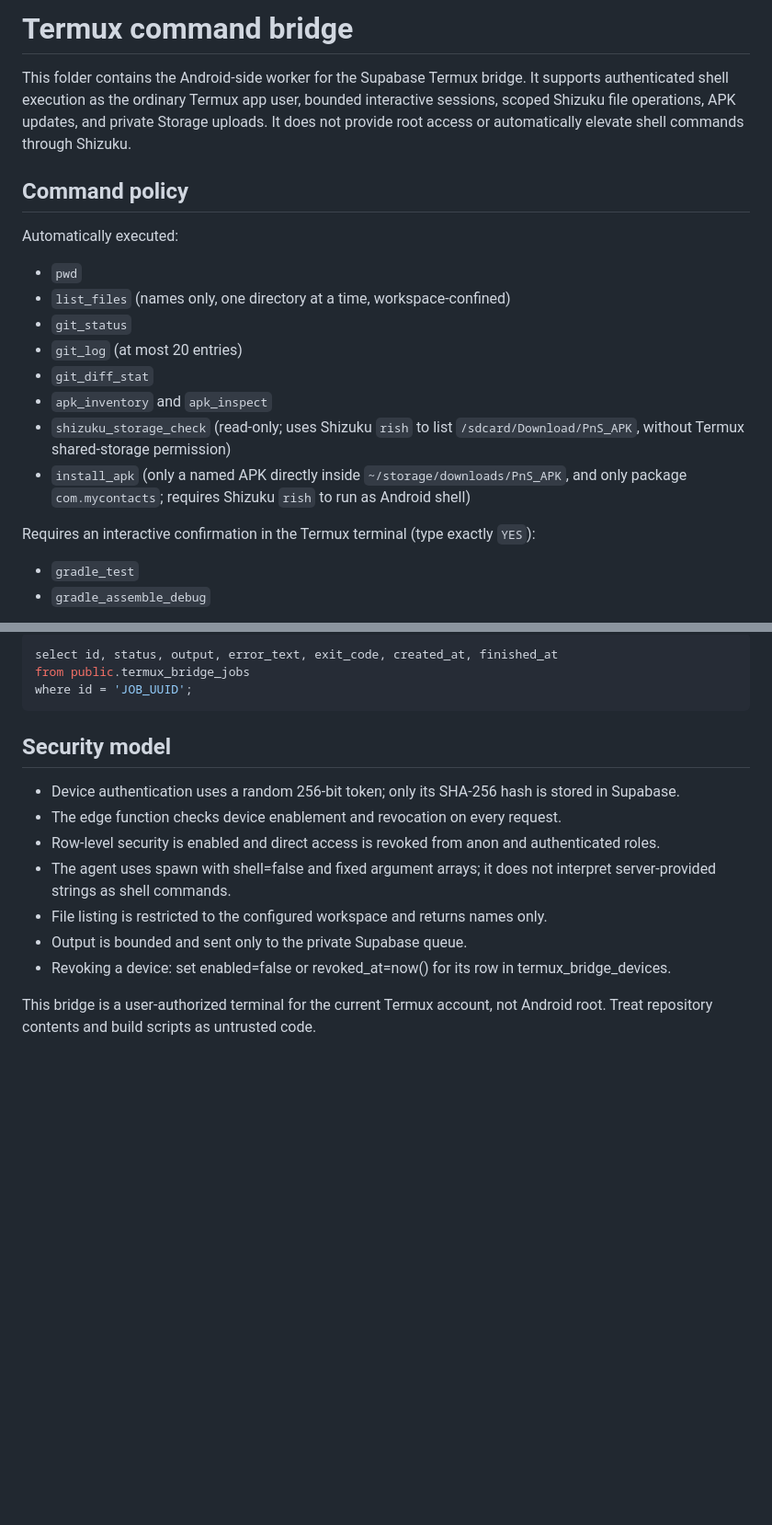
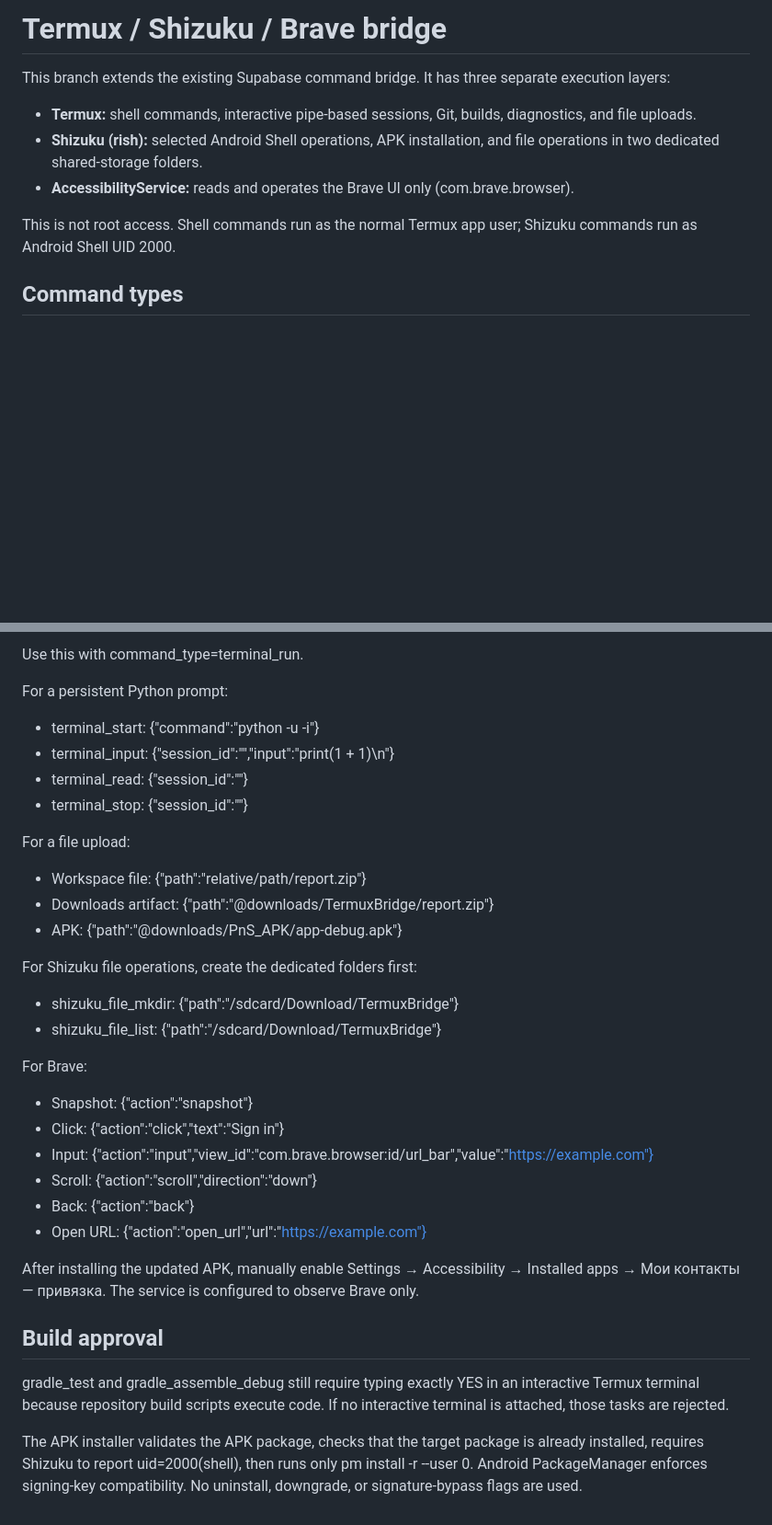
Before and after one commit to drvladcepeche-maker/contacts, a Markdown page: tools/termux-bridge/README.md, 2 parts joined by grey strips. Shown at 92% size. Drawn GitHub-style; blank space fills up the shorter version.

````diff
--- a/tools/termux-bridge/README.md
+++ b/tools/termux-bridge/README.md
@@ -1,20 +1,12 @@
-# Termux command bridge
+# Termux / Shizuku / Brave bridge
 
-This folder contains the Android-side worker for the Supabase Termux bridge. It supports authenticated shell execution as the ordinary Termux app user, bounded interactive sessions, scoped Shizuku file operations, APK updates, and private Storage uploads. It does not provide root access or automatically elevate shell commands through Shizuku.
+This branch extends the existing Supabase command bridge. It has three separate execution layers:
 
-## Command policy
+- **Termux:** shell commands, interactive pipe-based sessions, Git, builds, diagnostics, and file uploads.
+- **Shizuku (rish):** selected Android Shell operations, APK installation, and file operations in two dedicated shared-storage folders.
+- **AccessibilityService:** reads and operates the Brave UI only (com.brave.browser).
 
-Automatically executed:
-- `pwd`
-- `list_files` (names only, one directory at a time, workspace-confined)
-- `git_status`
-- `git_log` (at most 20 entries)
-- `git_diff_stat`
-- `apk_inventory` and `apk_inspect`
-- `shizuku_storage_check` (read-only; uses Shizuku `rish` to list `/sdcard/Download/PnS_APK`, without Termux shared-storage permission)
-- `install_apk` (only a named APK directly inside `~/storage/downloads/PnS_APK`, and only package `com.mycontacts`; requires Shizuku `rish` to run as Android shell)
+This is not root access. Shell commands run as the normal Termux app user; Shizuku commands run as Android Shell UID 2000.
 
-Requires an interactive confirmation in the Termux terminal (type exactly `YES`):
-- `gradle_test`
-- `gradle_assemble_debug`
+## Command types
 
@@ -77,18 +74,33 @@ Allowed command types are constrained by the database. Example shell command: qu
 
-```sql
-select id, status, output, error_text, exit_code, created_at, finished_at
-from public.termux_bridge_jobs
-where id = 'JOB_UUID';
-```
+Use this with command_type=terminal_run.
 
-## Security model
+For a persistent Python prompt:
+- terminal_start: {"command":"python -u -i"}
+- terminal_input: {"session_id":"<returned-session-id>","input":"print(1 + 1)\n"}
+- terminal_read: {"session_id":"<returned-session-id>"}
+- terminal_stop: {"session_id":"<returned-session-id>"}
 
-- Device authentication uses a random 256-bit token; only its SHA-256 hash is stored in Supabase.
-- The edge function checks device enablement and revocation on every request.
-- Row-level security is enabled and direct access is revoked from anon and authenticated roles.
-- The agent uses spawn with shell=false and fixed argument arrays; it does not interpret server-provided strings as shell commands.
-- File listing is restricted to the configured workspace and returns names only.
-- Output is bounded and sent only to the private Supabase queue.
-- Revoking a device: set enabled=false or revoked_at=now() for its row in termux_bridge_devices.
+For a file upload:
+- Workspace file: {"path":"relative/path/report.zip"}
+- Downloads artifact: {"path":"@downloads/TermuxBridge/report.zip"}
+- APK: {"path":"@downloads/PnS_APK/app-debug.apk"}
 
-This bridge is a user-authorized terminal for the current Termux account, not Android root. Treat repository contents and build scripts as untrusted code.
+For Shizuku file operations, create the dedicated folders first:
+- shizuku_file_mkdir: {"path":"/sdcard/Download/TermuxBridge"}
+- shizuku_file_list: {"path":"/sdcard/Download/TermuxBridge"}
+
+For Brave:
+- Snapshot: {"action":"snapshot"}
+- Click: {"action":"click","text":"Sign in"}
+- Input: {"action":"input","view_id":"com.brave.browser:id/url_bar","value":"https://example.com"}
+- Scroll: {"action":"scroll","direction":"down"}
+- Back: {"action":"back"}
+- Open URL: {"action":"open_url","url":"https://example.com"}
+
+After installing the updated APK, manually enable Settings → Accessibility → Installed apps → Мои контакты — привязка. The service is configured to observe Brave only.
+
+## Build approval
+
+gradle_test and gradle_assemble_debug still require typing exactly YES in an interactive Termux terminal because repository build scripts execute code. If no interactive terminal is attached, those tasks are rejected.
+
+The APK installer validates the APK package, checks that the target package is already installed, requires Shizuku to report uid=2000(shell), then runs only pm install -r --user 0. Android PackageManager enforces signing-key compatibility. No uninstall, downgrade, or signature-bypass flags are used.
````
Also changed, not shown: other parts of tools/termux-bridge/README.md (+43 -38 lines).
